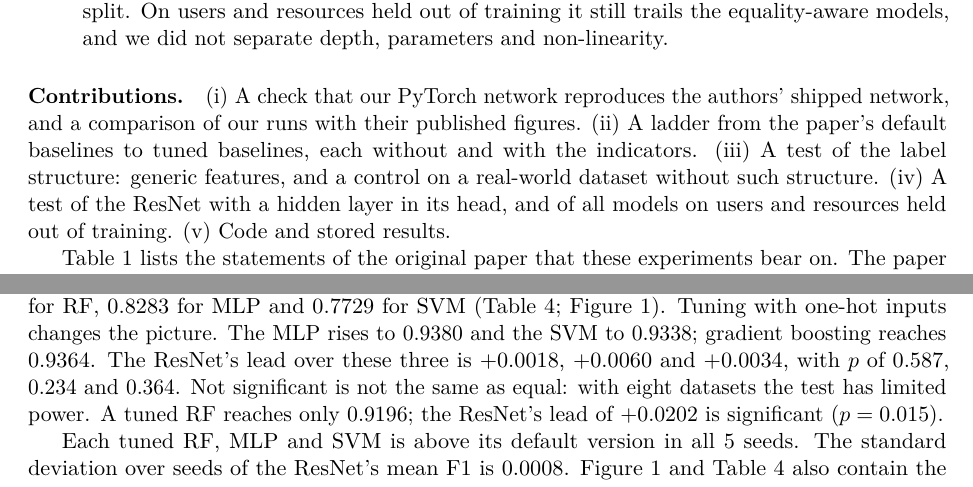
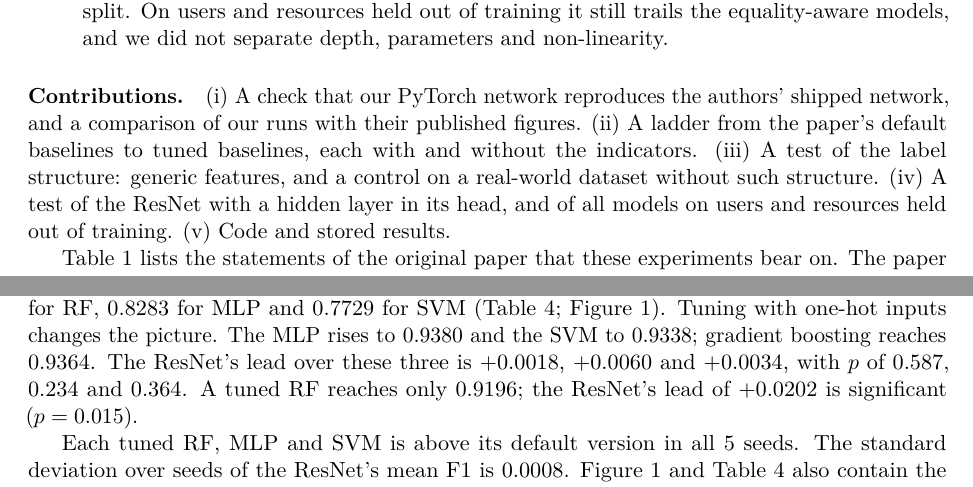
Before and after one commit to arnav13081994/dlbac_revisited, a LaTeX paper (paper/main.tex): two parts of pages 2 and 5 of 13, joined at a grey line, cut so that both start at the same text. Compiled offline with pdfLaTeX.

Commit message:
Reword 'each with and without the indicators'; drop a low-value sentence in Section 3

```diff
--- a/paper/main.tex
+++ b/paper/main.tex
@@ -45,7 +45,7 @@ We keep to the authors' datasets, train/test split and metrics, and we follow th
 \item \textbf{Q3, the architecture.} Not as configured. On the authors' split the ResNet is not significantly different from the tuned MLP, SVM and GB. A hidden layer in its output head adds \vHeadVsResnetU{} F1 on all eight datasets (\vHeadEqVsEqU{} when both versions have the indicators), which takes it to a level not significantly different from the equality-aware MLP and RF on that split. On users and resources held out of training it still trails the equality-aware models, and we did not separate depth, parameters and non-linearity.
 \end{itemize}
 
-\paragraph{Contributions.} (i) A check that our PyTorch network reproduces the authors' shipped network, and a comparison of our runs with their published figures. (ii) A ladder from the paper's default baselines to tuned baselines, each without and with the indicators. (iii) A test of the label structure: generic features, and a control on a real-world dataset without such structure. (iv) A test of the ResNet with a hidden layer in its head, and of all models on users and resources held out of training. (v) Code and stored results.
+\paragraph{Contributions.} (i) A check that our PyTorch network reproduces the authors' shipped network, and a comparison of our runs with their published figures. (ii) A ladder from the paper's default baselines to tuned baselines, each with and without the indicators. (iii) A test of the label structure: generic features, and a control on a real-world dataset without such structure. (iv) A test of the ResNet with a hidden layer in its head, and of all models on users and resources held out of training. (v) Code and stored results.
 
 Table~\ref{tab:claims} lists the statements of the original paper that these experiments bear on. The paper makes further statements (on other network architectures, policy-mining baselines, distillation and interpretation) that we did not test.
 
@@ -114,7 +114,7 @@ Every model is run with five seeds on each dataset on the authors' split, and wi
 \section{Q1: does the advantage depend on the baselines' configuration?}\label{sec:baselines}
 
 \subsection{Result}
-The ordering of the published comparison reproduces: the ResNet has F1 \fResnet{}, against \fRfTheirs{} for RF, \fMlpRawTheirs{} for MLP and \fSvmTheirs{} for SVM (Table~\ref{tab:ladder}; Figure~\ref{fig:ladder}). Tuning with one-hot inputs changes the picture. The MLP rises to \fMlpTuned{} and the SVM to \fSvmTuned{}; gradient boosting reaches \fGbTuned{}. The ResNet's lead over these three is \dMlpTuned{}, \dSvmTuned{} and \dGbTuned{}, with $p$ of \pMlpTuned{}, \pSvmTuned{} and \pGbTuned{}. Not significant is not the same as equal: with eight datasets the test has limited power. A tuned RF reaches only \fRfTuned{}; the ResNet's lead of \dRfTuned{} is significant ($p=\pRfTuned$).
+The ordering of the published comparison reproduces: the ResNet has F1 \fResnet{}, against \fRfTheirs{} for RF, \fMlpRawTheirs{} for MLP and \fSvmTheirs{} for SVM (Table~\ref{tab:ladder}; Figure~\ref{fig:ladder}). Tuning with one-hot inputs changes the picture. The MLP rises to \fMlpTuned{} and the SVM to \fSvmTuned{}; gradient boosting reaches \fGbTuned{}. The ResNet's lead over these three is \dMlpTuned{}, \dSvmTuned{} and \dGbTuned{}, with $p$ of \pMlpTuned{}, \pSvmTuned{} and \pGbTuned{}. A tuned RF reaches only \fRfTuned{}; the ResNet's lead of \dRfTuned{} is significant ($p=\pRfTuned$).
 
 Each tuned RF, MLP and SVM is above its default version in \seedOrderConfig{}. The standard deviation over seeds of the ResNet's mean F1 is \seedSdResnet{}. Figure~\ref{fig:ladder} and Table~\ref{tab:ladder} also contain the baselines with the indicators, which Section~\ref{sec:labels} discusses.
 
```
Also changed, not shown: paper/main.tex (2 more changed lines).
